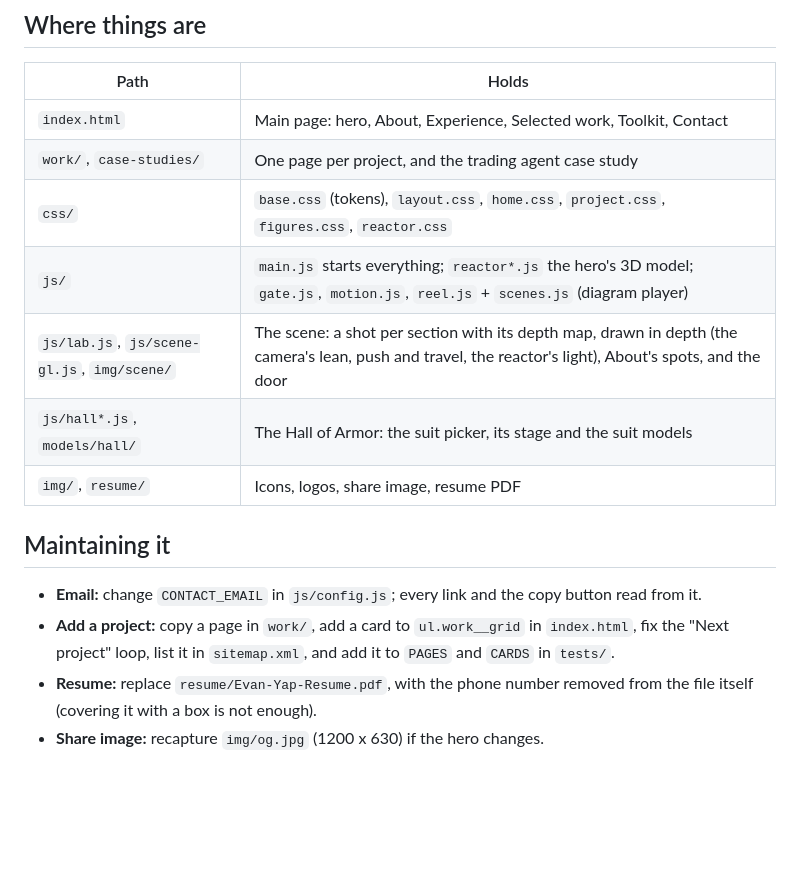
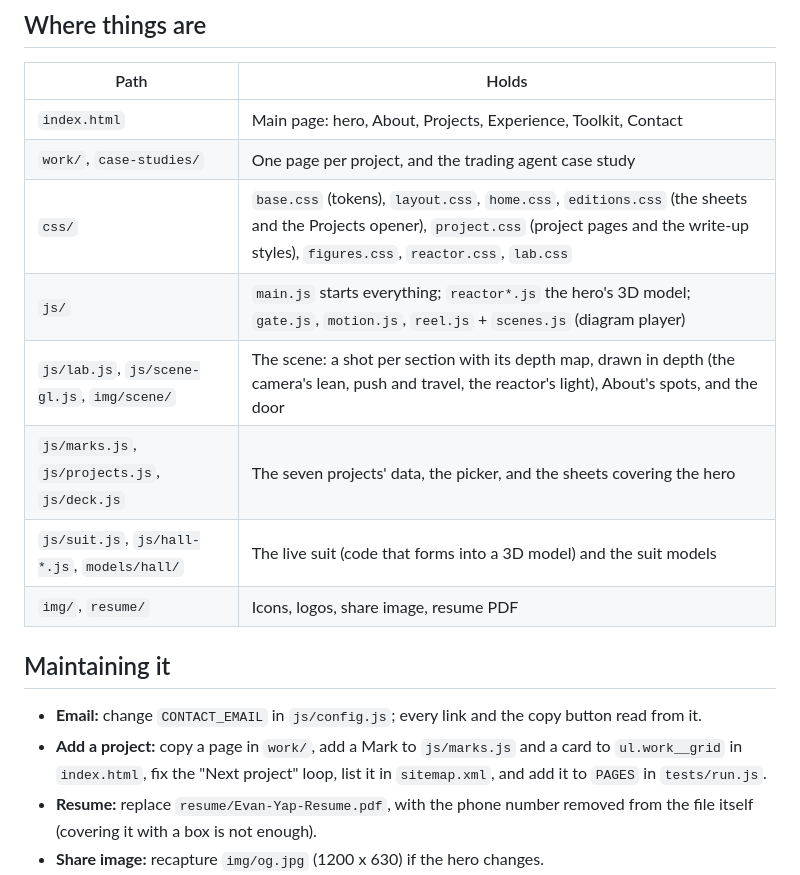
Before and after one commit to evanyap7/evan-portfolio-website, a Markdown page: README.md, the part around the change printed below. GitHub-like rendering; blank space fills up the shorter version.

```diff
--- a/README.md
+++ b/README.md
@@ -37,18 +37,19 @@ npm run check:browser            # the full headless-Chrome suite, about 8 minut
 
 | Path | Holds |
 | --- | --- |
-| `index.html` | Main page: hero, About, Experience, Selected work, Toolkit, Contact |
+| `index.html` | Main page: hero, About, Projects, Experience, Toolkit, Contact |
 | `work/`, `case-studies/` | One page per project, and the trading agent case study |
-| `css/` | `base.css` (tokens), `layout.css`, `home.css`, `project.css`, `figures.css`, `reactor.css` |
+| `css/` | `base.css` (tokens), `layout.css`, `home.css`, `editions.css` (the sheets and the Projects opener), `project.css` (project pages and the write-up styles), `figures.css`, `reactor.css`, `lab.css` |
 | `js/` | `main.js` starts everything; `reactor*.js` the hero's 3D model; `gate.js`, `motion.js`, `reel.js` + `scenes.js` (diagram player) |
 | `js/lab.js`, `js/scene-gl.js`, `img/scene/` | The scene: a shot per section with its depth map, drawn in depth (the camera's lean, push and travel, the reactor's light), About's spots, and the door |
-| `js/hall*.js`, `models/hall/` | The Hall of Armor: the suit picker, its stage and the suit models |
+| `js/marks.js`, `js/projects.js`, `js/deck.js` | The seven projects' data, the picker, and the sheets covering the hero |
+| `js/suit.js`, `js/hall-*.js`, `models/hall/` | The live suit (code that forms into a 3D model) and the suit models |
 | `img/`, `resume/` | Icons, logos, share image, resume PDF |
 
 ## Maintaining it
 
 - **Email:** change `CONTACT_EMAIL` in `js/config.js`; every link and the copy button read from it.
-- **Add a project:** copy a page in `work/`, add a card to `ul.work__grid` in `index.html`, fix the "Next project" loop, list it in `sitemap.xml`, and add it to `PAGES` and `CARDS` in `tests/`.
+- **Add a project:** copy a page in `work/`, add a Mark to `js/marks.js` and a card to `ul.work__grid` in `index.html`, fix the "Next project" loop, list it in `sitemap.xml`, and add it to `PAGES` in `tests/run.js`.
 - **Resume:** replace `resume/Evan-Yap-Resume.pdf`, with the phone number removed from the file itself (covering it with a box is not enough).
 - **Share image:** recapture `img/og.jpg` (1200 x 630) if the hero changes.
 - **Design:** one hue (`--h`, arc blue) tints the whole palette; tokens live at the top of `css/base.css`. Type is Instrument Sans, Instrument Serif (italic accents) and Satoshi (the wordmark); code and HUD labels use the system monospace.
```
Also changed, not shown: other parts of README.md (+9 -9 lines), docs/projects.png (added), 2 other files.
